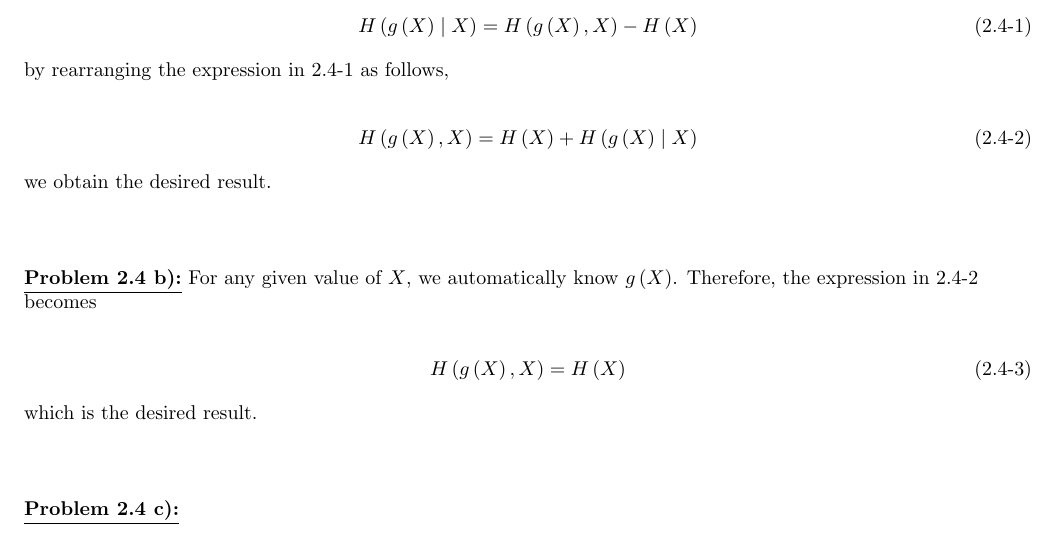
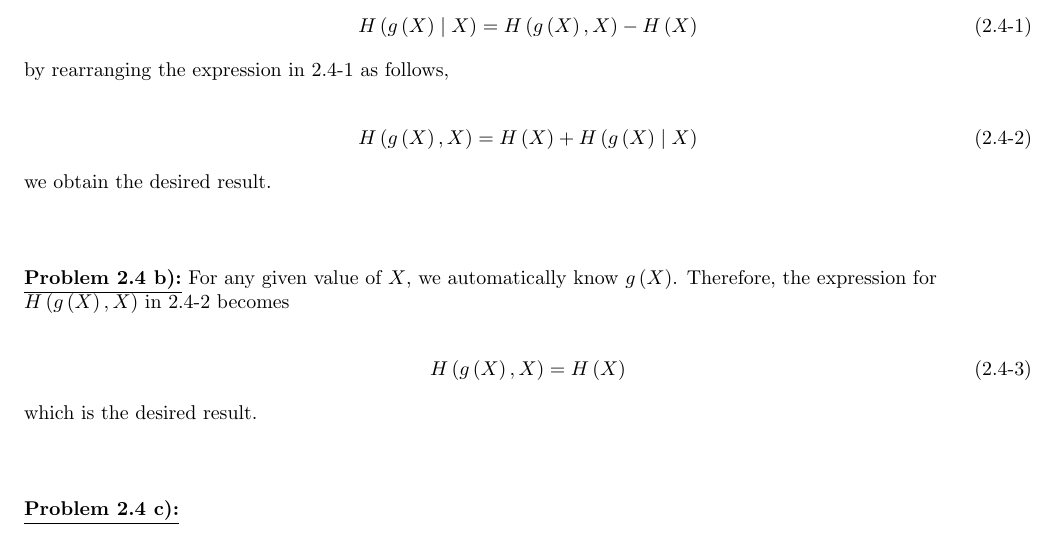
Before and after one commit to mcfaddja/InfoTheory2018-WritenWork, a LaTeX document (HW-1/HW-1.tex): part of page 2 of 2, cut so that both start at the same text. Compiled offline with pdfLaTeX.

Commit message:
fixed 2.4b
reworded the first line of text by adding H( g(X) | X)

```diff
--- a/HW-1/HW-1.tex
+++ b/HW-1/HW-1.tex
@@ -158,7 +158,7 @@ we obtain the desired result.
 
 \vspace{0.5in}
 
-\prob{2.4 b}  For any given value of $X$, we automatically know $g \left( X \right)$.  Therefore, the expression in \ref{c2p4eq2} becomes
+\prob{2.4 b}  For any given value of $X$, we automatically know $g \left( X \right)$.  Therefore, the expression for $H \left( g \left( X \right), X \right)$ in \ref{c2p4eq2} becomes
 
 \begin{align} \label{c2p4eq3}
 H \left( g \left( X \right), X \right) = H \left( X \right)  \tag{2.4-3}
```
Also changed, not shown: HW-1/HW-1.pdf, 2 other files.
